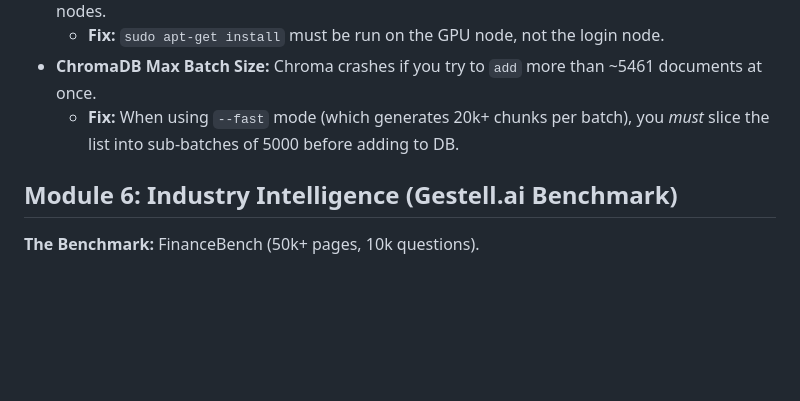
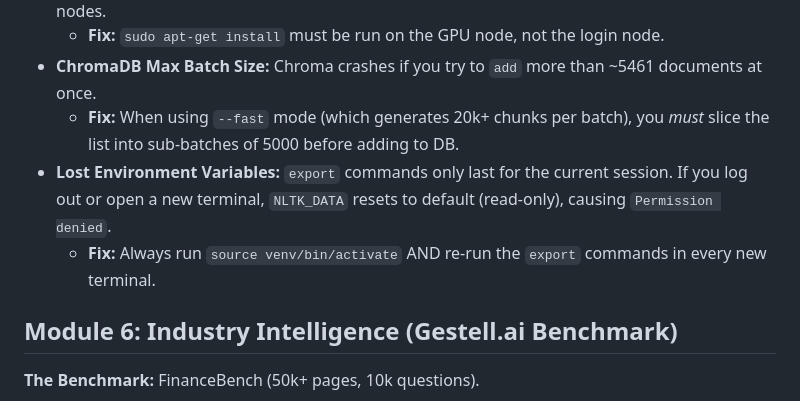
Before and after one commit to JunjieAraoXiong/algoverse-metalearning, a Markdown page: rag/STUDY_NOTES.md, the part around the change. GitHub-like rendering; blank space fills up the shorter version.

Commit message:
Add env var lesson

```diff
--- a/rag/STUDY_NOTES.md
+++ b/rag/STUDY_NOTES.md
@@ -37,6 +37,8 @@ These notes summarize the architectural and operational lessons learned while bu
     *   **Fix:** `sudo apt-get install` must be run on the GPU node, not the login node.
 *   **ChromaDB Max Batch Size:** Chroma crashes if you try to `add` more than ~5461 documents at once.
     *   **Fix:** When using `--fast` mode (which generates 20k+ chunks per batch), you *must* slice the list into sub-batches of 5000 before adding to DB.
+*   **Lost Environment Variables:** `export` commands only last for the current session. If you log out or open a new terminal, `NLTK_DATA` resets to default (read-only), causing `Permission denied`.
+    *   **Fix:** Always run `source venv/bin/activate` AND re-run the `export` commands in every new terminal.
 ## Module 6: Industry Intelligence (Gestell.ai Benchmark)
 **The Benchmark:** FinanceBench (50k+ pages, 10k questions).
 *   **Traditional RAG:** ~30-35% accuracy.
```
